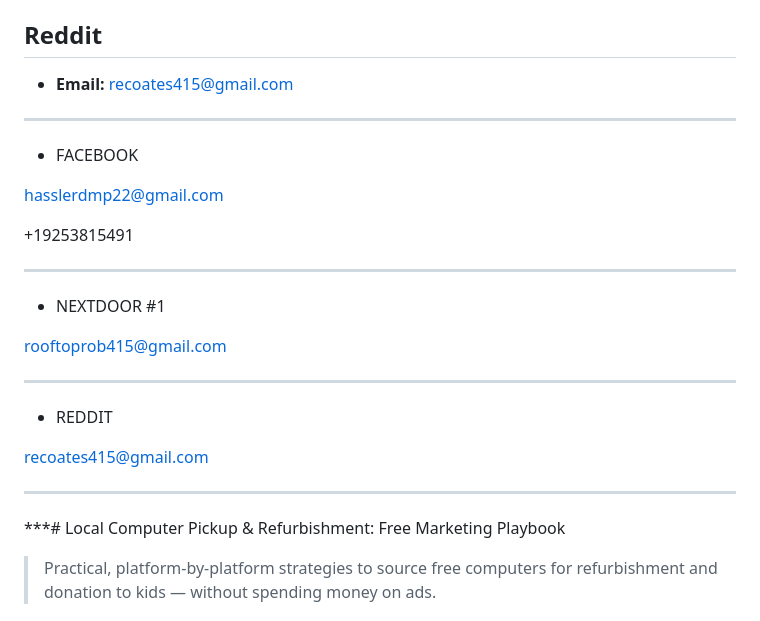
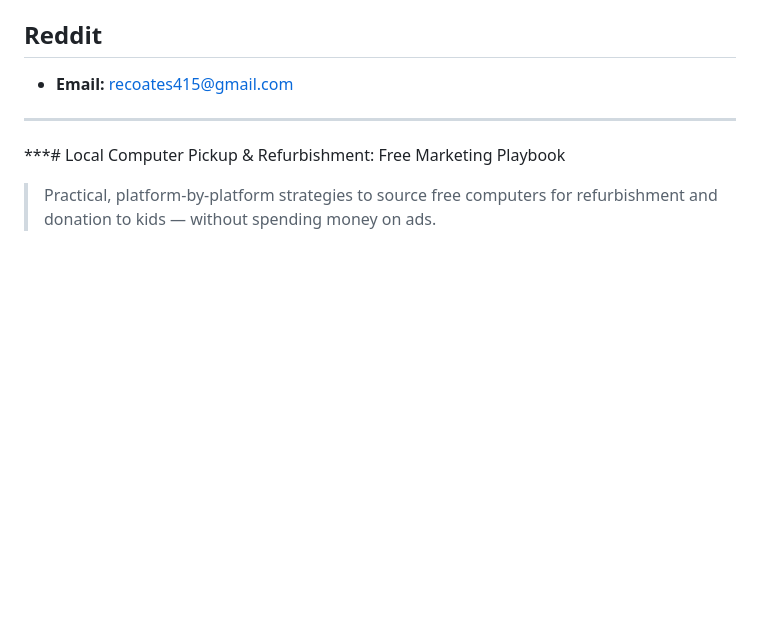
Before and after one commit to kalistampai/project_ewaste, a Markdown page: README.md, the part around the change. GitHub-like rendering; blank space fills up the shorter version.

```diff
--- a/README.md
+++ b/README.md
@@ -28,26 +28,6 @@
 
 ## Reddit
 - **Email:** [recoates415@gmail.com](mailto:recoates415@gmail.com)
-
-***
-
-* FACEBOOK
-
-hasslerdmp22@gmail.com
-
-+19253815491
-
-***
-
-* NEXTDOOR #1
-
-rooftoprob415@gmail.com
-
-***
-
-* REDDIT
-
-recoates415@gmail.com
 
 ***
 
```
